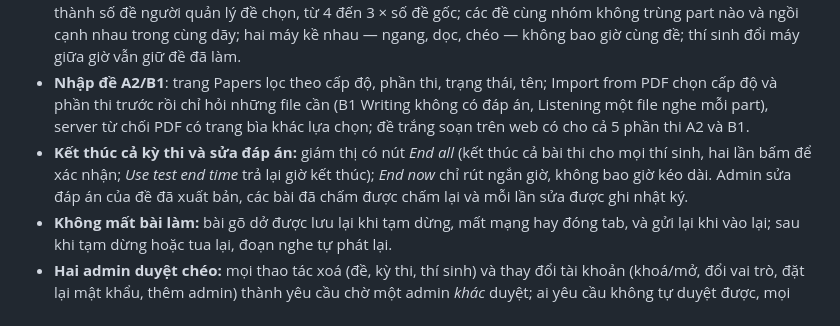
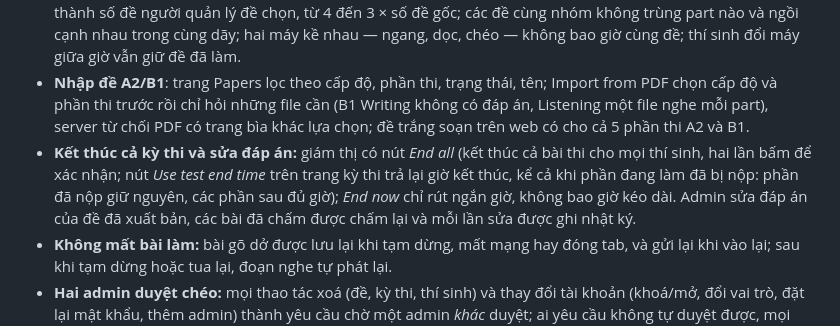
Before and after one commit to trhlow/cambridge-exam-prep, a Markdown page: README.md, the part around the change. GitHub-like rendering.

```diff
--- a/README.md
+++ b/README.md
@@ -36,7 +36,7 @@ Thi máy khó ở khâu vận hành: giám thị phải tạm dừng đúng thí
 - **Chấm Writing ẩn danh** (Victory 29/10): bài Writing được chia ngẫu nhiên và đều cho các giám khảo của phiên (20 bài, 4 giám khảo → mỗi người 5 bài); giám khảo chỉ thấy mã bài 6 ký tự và phần Writing, không thấy tên thí sinh, Reading hay bảng điểm; bảng điểm có tên chỉ admin xem, kèm mã bài và giám khảo chấm.
 - **Trộn đề** (theo yêu cầu Victory 20/10, mở rộng 29/10/2026): 2–6 đề gốc cùng khuôn được trộn theo từng part thành số đề người quản lý đề chọn, từ 4 đến 3 × số đề gốc; các đề cùng nhóm không trùng part nào và ngồi cạnh nhau trong cùng dãy; hai máy kề nhau — ngang, dọc, chéo — không bao giờ cùng đề; thí sinh đổi máy giữa giờ vẫn giữ đề đã làm.
 - **Nhập đề A2/B1**: trang Papers lọc theo cấp độ, phần thi, trạng thái, tên; Import from PDF chọn cấp độ và phần thi trước rồi chỉ hỏi những file cần (B1 Writing không có đáp án, Listening một file nghe mỗi part), server từ chối PDF có trang bìa khác lựa chọn; đề trắng soạn trên web có cho cả 5 phần thi A2 và B1.
-- **Kết thúc cả kỳ thi và sửa đáp án:** giám thị có nút *End all* (kết thúc cả bài thi cho mọi thí sinh, hai lần bấm để xác nhận; *Use test end time* trả lại giờ kết thúc); *End now* chỉ rút ngắn giờ, không bao giờ kéo dài. Admin sửa đáp án của đề đã xuất bản, các bài đã chấm được chấm lại và mỗi lần sửa được ghi nhật ký.
+- **Kết thúc cả kỳ thi và sửa đáp án:** giám thị có nút *End all* (kết thúc cả bài thi cho mọi thí sinh, hai lần bấm để xác nhận; nút *Use test end time* trên trang kỳ thi trả lại giờ kết thúc, kể cả khi phần đang làm đã bị nộp: phần đã nộp giữ nguyên, các phần sau đủ giờ); *End now* chỉ rút ngắn giờ, không bao giờ kéo dài. Admin sửa đáp án của đề đã xuất bản, các bài đã chấm được chấm lại và mỗi lần sửa được ghi nhật ký.
 - **Không mất bài làm:** bài gõ dở được lưu lại khi tạm dừng, mất mạng hay đóng tab, và gửi lại khi vào lại; sau khi tạm dừng hoặc tua lại, đoạn nghe tự phát lại.
 - **Hai admin duyệt chéo:** mọi thao tác xoá (đề, kỳ thi, thí sinh) và thay đổi tài khoản (khoá/mở, đổi vai trò, đặt lại mật khẩu, thêm admin) thành yêu cầu chờ một admin *khác* duyệt; ai yêu cầu không tự duyệt được, mọi yêu cầu được lưu làm nhật ký.
 
```
Also changed, not shown: CLAUDE.md (+5 -5 lines).
